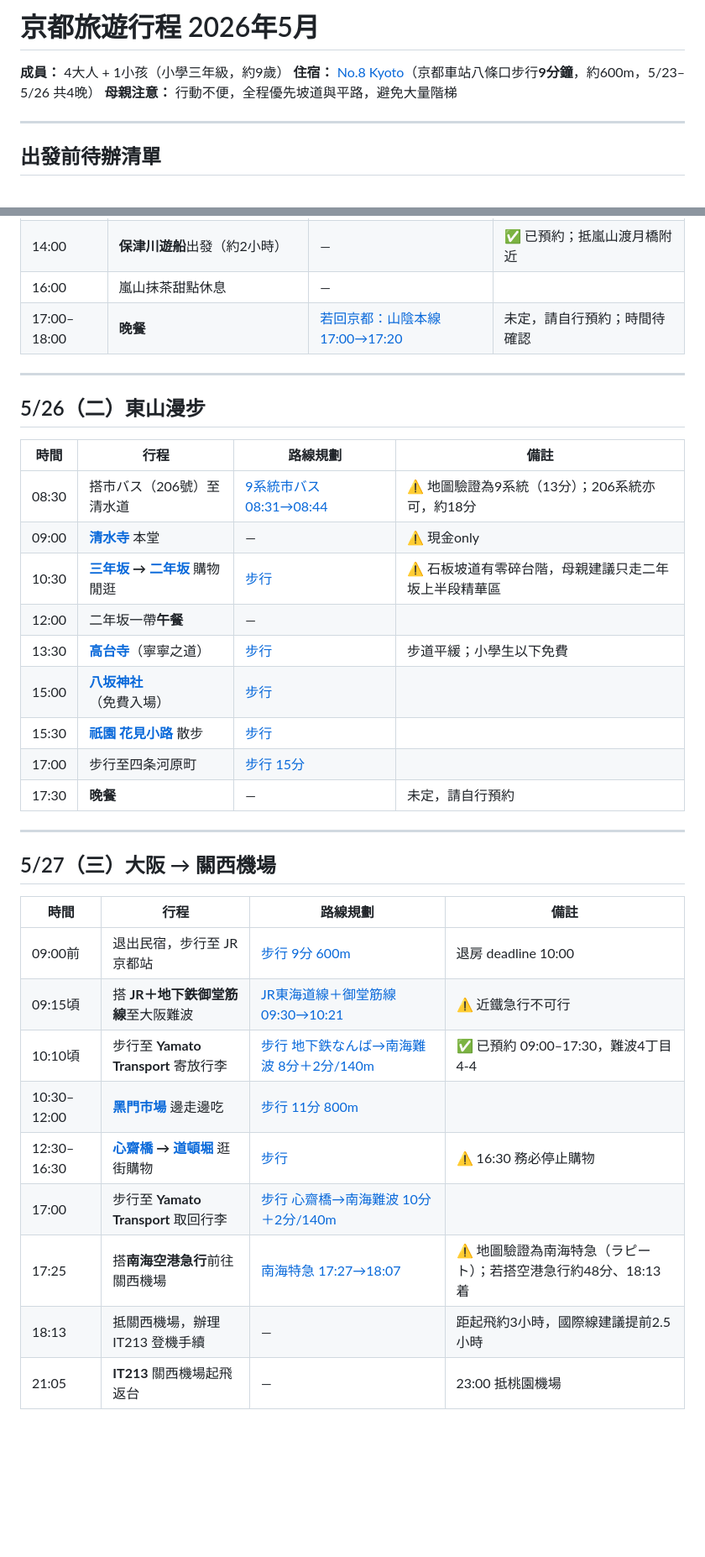
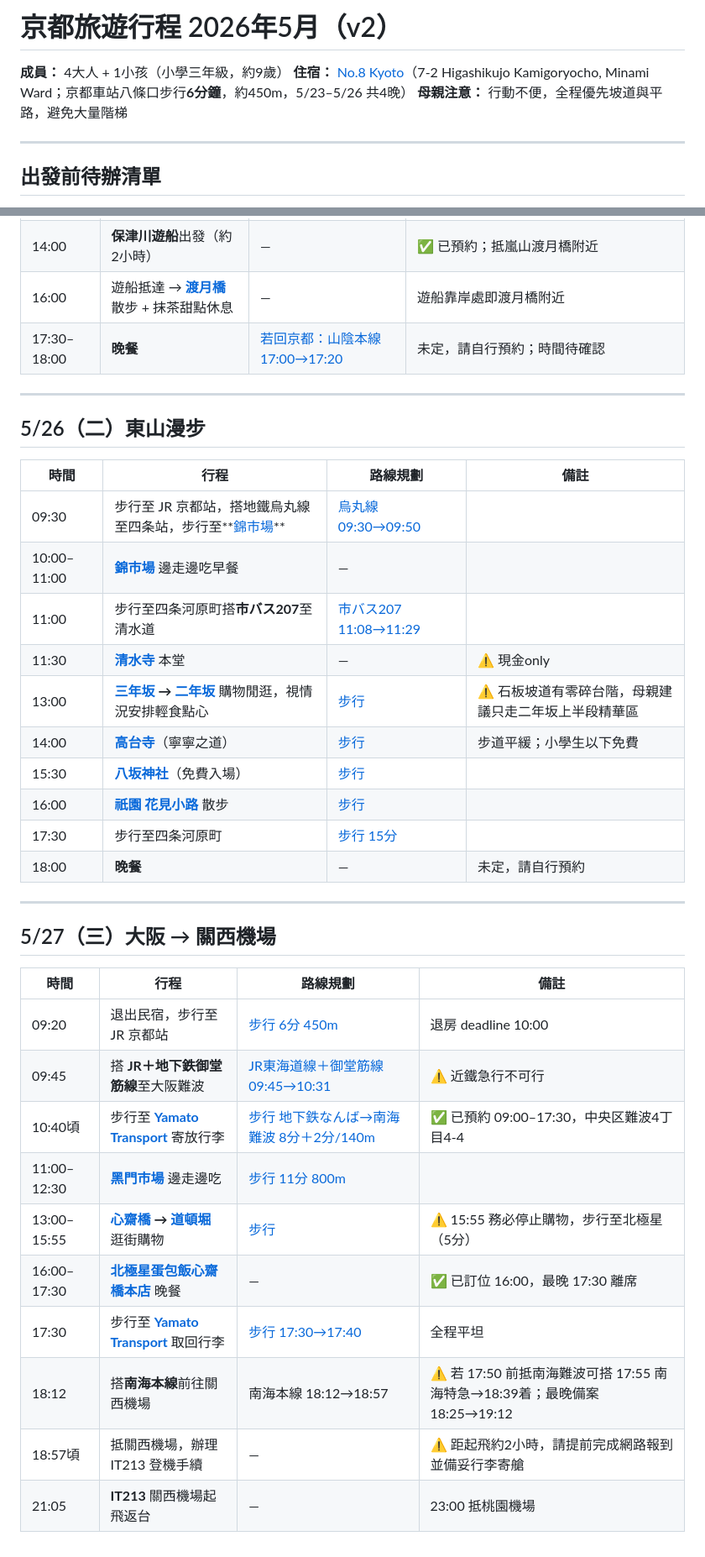
Before and after one commit to shanelin7783/kyoto, a Markdown page: 京都旅遊行程_2026_05.md, 2 parts joined by grey strips. Shown at 84% size. Drawn GitHub-style; blank space fills up the shorter version.

```diff
--- a/京都旅遊行程_2026_05.md
+++ b/京都旅遊行程_2026_05.md
@@ -1,6 +1,6 @@
-# 京都旅遊行程 2026年5月
+# 京都旅遊行程 2026年5月（v2）
 **成員：** 4大人 + 1小孩（小學三年級，約9歲）
-**住宿：** [No.8 Kyoto](https://maps.google.com/?q=No.8+Kyoto+京都駅)（京都車站八條口步行**9分鐘**，約600m，5/23–5/26 共4晚）
+**住宿：** [No.8 Kyoto](https://maps.app.goo.gl/hCLb4mfnbbQLyyXj9)（7-2 Higashikujo Kamigoryocho, Minami Ward；京都車站八條口步行**6分鐘**，約450m，5/23–5/26 共4晚）
 **母親注意：** 行動不便，全程優先坡道與平路，避免大量階梯
 
 ---
@@ -73,6 +74,6 @@
 | 14:00 | **保津川遊船**出發（約2小時）| — | ✅ 已預約；抵嵐山渡月橋附近 |
-| 16:00 | 嵐山抹茶甜點休息 | — | |
-| 17:00–18:00 | **晚餐** | [若回京都：山陰本線 17:00→17:20](https://maps.app.goo.gl/eRbocfmRcPBWBu41A) | 未定，請自行預約；時間待確認 |
+| 16:00 | 遊船抵達 → **[渡月橋](https://maps.google.com/?q=渡月橋+嵐山)** 散步 + 抹茶甜點休息 | — | 遊船靠岸處即渡月橋附近 |
+| 17:30–18:00 | **晚餐** | [若回京都：山陰本線 17:00→17:20](https://maps.app.goo.gl/eRbocfmRcPBWBu41A) | 未定，請自行預約；時間待確認 |
 
 ---
 
@@ -80,15 +81,16 @@
 
 | 時間 | 行程 | 路線規劃 | 備註 |
 |------|------|----------|------|
-| 08:30 | 搭市バス（206號）至清水道 | [9系統市バス 08:31→08:44](https://maps.app.goo.gl/X3jwpxTriKD4Xek68) | ⚠️ 地圖驗證為9系統（13分）；206系統亦可，約18分 |
-| 09:00 | **[清水寺](https://maps.google.com/?q=清水寺+京都)** 本堂 | — | ⚠️ 現金only |
-| 10:30 | **[三年坂](https://maps.google.com/?q=産寧坂+京都) → [二年坂](https://maps.google.com/?q=二年坂+京都)** 購物閒逛 | [步行](https://www.google.com/maps/dir/?api=1&origin=清水寺+京都&destination=産寧坂+京都&travelmode=walking) | ⚠️ 石板坡道有零碎台階，母親建議只走二年坂上半段精華區 |
-| 12:00 | 二年坂一帶**午餐** | — | |
-| 13:30 | **[高台寺](https://maps.google.com/?q=高台寺+京都)**（寧寧之道）| [步行](https://www.google.com/maps/dir/?api=1&origin=二年坂+京都&destination=高台寺+京都&travelmode=walking) | 步道平緩；小學生以下免費 |
-| 15:00 | **[八坂神社](https://maps.google.com/?q=八坂神社+京都)**（免費入場）| [步行](https://www.google.com/maps/dir/?api=1&origin=高台寺+京都&destination=八坂神社&travelmode=walking) | |
-| 15:30 | **[祇園 花見小路](https://maps.google.com/?q=花見小路+祇園+京都)** 散步 | [步行](https://www.google.com/maps/dir/?api=1&origin=八坂神社&destination=花見小路+祇園&travelmode=walking) | |
-| 17:00 | 步行至四条河原町 | [步行 15分](https://www.google.com/maps/dir/?api=1&origin=花見小路+祇園&destination=四条河原町&travelmode=walking) | |
-| 17:30 | **晚餐** | — | 未定，請自行預約 |
+| 09:30 | 步行至 JR 京都站，搭地鐵烏丸線至四条站，步行至**[錦市場](https://maps.google.com/?q=錦市場+京都)** | [烏丸線 09:30→09:50](https://maps.app.goo.gl/v5LxjzbCicnst5vE7) | |
+| 10:00–11:00 | **[錦市場](https://maps.google.com/?q=錦市場+京都)** 邊走邊吃早餐 | — | |
+| 11:00 | 步行至四条河原町搭**市バス207**至清水道 | [市バス207 11:08→11:29](https://maps.app.goo.gl/RtCAc7kmqnuadXUV7) | |
+| 11:30 | **[清水寺](https://maps.app.goo.gl/ySG8B8N3cvg3eWca7)** 本堂 | — | ⚠️ 現金only |
+| 13:00 | **[三年坂](https://maps.app.goo.gl/u7HvpVKUcXMqS2ng9) → [二年坂](https://maps.app.goo.gl/PrmZzE4CdFQ4W5cK7)** 購物閒逛，視情況安排輕食點心 | [步行](https://www.google.com/maps/dir/?api=1&origin=清水寺+京都&destination=産寧坂+京都&travelmode=walking) | ⚠️ 石板坡道有零碎台階，母親建議只走二年坂上半段精華區 |
+| 14:00 | **[高台寺](https://maps.app.goo.gl/xePMw24TRQWW4TXg8)**（寧寧之道）| [步行](https://www.google.com/maps/dir/?api=1&origin=二年坂+京都&destination=高台寺+京都&travelmode=walking) | 步道平緩；小學生以下免費 |
+| 15:30 | **[八坂神社](https://maps.app.goo.gl/wnxsge3FYmV4WKm28)**（免費入場）| [步行](https://www.google.com/maps/dir/?api=1&origin=高台寺+京都&destination=八坂神社&travelmode=walking) | |
+| 16:00 | **[祇園 花見小路](https://maps.app.goo.gl/MSXh9Y7mq2BunvYE7)** 散步 | [步行](https://www.google.com/maps/dir/?api=1&origin=八坂神社&destination=花見小路+祇園&travelmode=walking) | |
+| 17:30 | 步行至四条河原町 | [步行 15分](https://www.google.com/maps/dir/?api=1&origin=花見小路+祇園&destination=四条河原町&travelmode=walking) | |
+| 18:00 | **晚餐** | — | 未定，請自行預約 |
 
 ---
 
@@ -96,12 +98,13 @@
 
 | 時間 | 行程 | 路線規劃 | 備註 |
 |------|------|----------|------|
-| 09:00前 | 退出民宿，步行至 JR 京都站 | [步行 9分 600m](https://www.google.com/maps/dir/?api=1&origin=No.8+Kyoto+京都&destination=京都駅&travelmode=walking) | 退房 deadline 10:00 |
-| 09:15頃 | 搭 **JR＋地下鉄御堂筋線**至大阪難波 | [JR東海道線＋御堂筋線 09:30→10:21](https://maps.app.goo.gl/HKWcF5zBFi3syxSo7) | ⚠️ 近鐵急行不可行 |
-| 10:10頃 | 步行至 **Yamato Transport** 寄放行李 | [步行 地下鉄なんば→南海難波 8分＋2分/140m](https://www.google.com/maps/dir/34.6629331,135.5022953/南海難波駅?hl=ja&travelmode=walking) | ✅ 已預約 09:00–17:30，難波4丁目4-4 |
-| 10:30–12:00 | **[黑門市場](https://maps.google.com/?q=黒門市場+大阪)** 邊走邊吃 | [步行 11分 800m](https://www.google.com/maps/dir/?api=1&origin=南海難波駅&destination=黒門市場+大阪&travelmode=walking) | |
-| 12:30–16:30 | **[心齋橋](https://maps.google.com/?q=心斎橋+大阪) → [道頓堀](https://maps.google.com/?q=道頓堀+大阪)** 逛街購物 | [步行](https://www.google.com/maps/dir/?api=1&origin=黒門市場+大阪&destination=心斎橋+大阪&travelmode=walking) | ⚠️ 16:30 務必停止購物 |
-| 17:00 | 步行至 **Yamato Transport** 取回行李 | [步行 心齋橋→南海難波 10分＋2分/140m](https://www.google.com/maps/dir/?api=1&origin=心斎橋+大阪&destination=南海難波駅&travelmode=walking) | |
-| 17:25 | 搭**南海空港急行**前往關西機場 | [南海特急 17:27→18:07](https://maps.app.goo.gl/Fe6QLSiJXwZqu6696) | ⚠️ 地圖驗證為南海特急（ラピート）；若搭空港急行約48分、18:13着 |
-| 18:13 | 抵關西機場，辦理 IT213 登機手續 | — | 距起飛約3小時，國際線建議提前2.5小時 |
+| 09:20 | 退出民宿，步行至 JR 京都站 | [步行 6分 450m](https://www.google.com/maps/dir/?api=1&origin=No.8+Kyoto+京都&destination=京都駅&travelmode=walking) | 退房 deadline 10:00 |
+| 09:45 | 搭 **JR＋地下鉄御堂筋線**至大阪難波 | [JR東海道線＋御堂筋線 09:45→10:31](https://maps.app.goo.gl/Z7dVYMqZnRsHrRNM7) | ⚠️ 近鐵急行不可行 |
+| 10:40頃 | 步行至 **[Yamato Transport](https://maps.app.goo.gl/nJ5nQwonh8bcEPbE6)** 寄放行李 | [步行 地下鉄なんば→南海難波 8分＋2分/140m](https://www.google.com/maps/dir/34.6629331,135.5022953/南海難波駅?hl=ja&travelmode=walking) | ✅ 已預約 09:00–17:30，中央区難波4丁目4-4 |
+| 11:00–12:30 | **[黑門市場](https://maps.google.com/?q=黒門市場+大阪)** 邊走邊吃 | [步行 11分 800m](https://www.google.com/maps/dir/?api=1&origin=南海難波駅&destination=黒門市場+大阪&travelmode=walking) | |
+| 13:00–15:55 | **[心齋橋](https://maps.google.com/?q=心斎橋+大阪) → [道頓堀](https://maps.google.com/?q=道頓堀+大阪)** 逛街購物 | [步行](https://www.google.com/maps/dir/?api=1&origin=黒門市場+大阪&destination=心斎橋+大阪&travelmode=walking) | ⚠️ 15:55 務必停止購物，步行至北極星（5分） |
+| 16:00–17:30 | **[北極星蛋包飯心齋橋本店](https://maps.app.goo.gl/FkJfmK1u1UChgzf1A)** 晚餐 | — | ✅ 已訂位 16:00，最晚 17:30 離席 |
+| 17:30 | 步行至 **[Yamato Transport](https://maps.app.goo.gl/nJ5nQwonh8bcEPbE6)** 取回行李 | [步行 17:30→17:40](https://maps.app.goo.gl/72RVqDg5wkGTxyKk6) | 全程平坦 |
+| 18:12 | 搭**南海本線**前往關西機場 | 南海本線 18:12→18:57 | ⚠️ 若 17:50 前抵南海難波可搭 17:55 南海特急→18:39着；最晚備案 18:25→19:12 |
+| 18:57頃 | 抵關西機場，辦理 IT213 登機手續 | — | ⚠️ 距起飛約2小時，請提前完成網路報到並備妥行李寄艙 |
 | 21:05 | **IT213** 關西機場起飛返台 | — | 23:00 抵桃園機場 |
```
Also changed, not shown: other parts of 京都旅遊行程_2026_05.md (+19 -18 lines).
